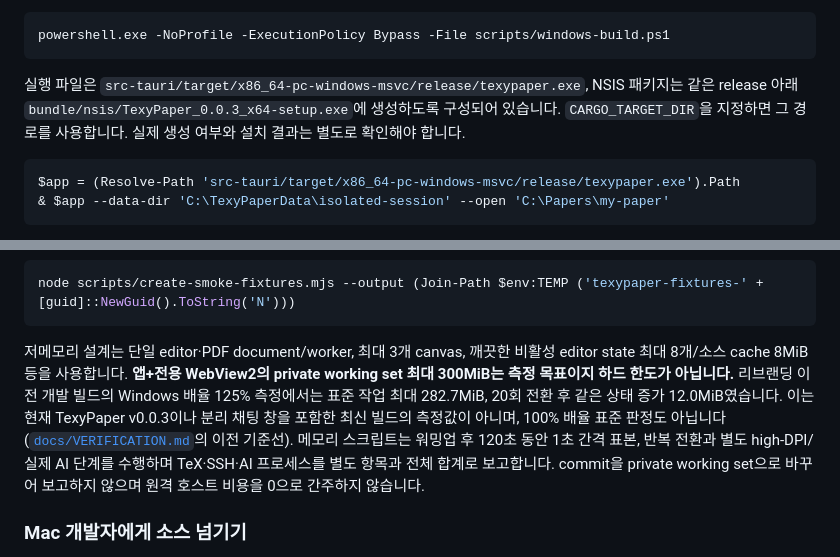
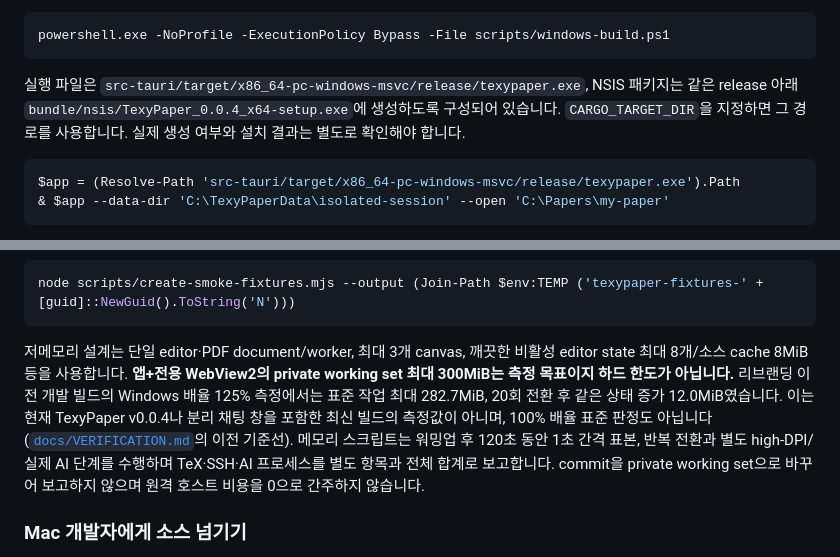
Before and after one commit to HSoo-Kim/texypaper, a Markdown page: README.md, 2 parts joined by grey strips. Drawn GitHub-style.

````diff
--- a/README.md
+++ b/README.md
@@ -205,7 +205,7 @@ pnpm tauri build --ci --target x86_64-pc-windows-msvc --bundles nsis -- --locked
 powershell.exe -NoProfile -ExecutionPolicy Bypass -File scripts/windows-build.ps1
 ```
 
-실행 파일은 `src-tauri/target/x86_64-pc-windows-msvc/release/texypaper.exe`, NSIS 패키지는 같은 release 아래 `bundle/nsis/TexyPaper_0.0.3_x64-setup.exe`에 생성하도록 구성되어 있습니다. `CARGO_TARGET_DIR`을 지정하면 그 경로를 사용합니다. 실제 생성 여부와 설치 결과는 별도로 확인해야 합니다.
+실행 파일은 `src-tauri/target/x86_64-pc-windows-msvc/release/texypaper.exe`, NSIS 패키지는 같은 release 아래 `bundle/nsis/TexyPaper_0.0.4_x64-setup.exe`에 생성하도록 구성되어 있습니다. `CARGO_TARGET_DIR`을 지정하면 그 경로를 사용합니다. 실제 생성 여부와 설치 결과는 별도로 확인해야 합니다.
 
 ```powershell
 $app = (Resolve-Path 'src-tauri/target/x86_64-pc-windows-msvc/release/texypaper.exe').Path
@@ -254,7 +254,7 @@ fixture만 만들려면 별도의 새 디렉터리를 사용합니다.
 node scripts/create-smoke-fixtures.mjs --output (Join-Path $env:TEMP ('texypaper-fixtures-' + [guid]::NewGuid().ToString('N')))
 ```
 
-저메모리 설계는 단일 editor·PDF document/worker, 최대 3개 canvas, 깨끗한 비활성 editor state 최대 8개/소스 cache 8MiB 등을 사용합니다. **앱+전용 WebView2의 private working set 최대 300MiB는 측정 목표이지 하드 한도가 아닙니다.** 리브랜딩 이전 개발 빌드의 Windows 배율 125% 측정에서는 표준 작업 최대 282.7MiB, 20회 전환 후 같은 상태 증가 12.0MiB였습니다. 이는 현재 TexyPaper v0.0.3이나 분리 채팅 창을 포함한 최신 빌드의 측정값이 아니며, 100% 배율 표준 판정도 아닙니다([`docs/VERIFICATION.md`](docs/VERIFICATION.md)의 이전 기준선). 메모리 스크립트는 워밍업 후 120초 동안 1초 간격 표본, 반복 전환과 별도 high-DPI/실제 AI 단계를 수행하며 TeX·SSH·AI 프로세스를 별도 항목과 전체 합계로 보고합니다. commit을 private working set으로 바꾸어 보고하지 않으며 원격 호스트 비용을 0으로 간주하지 않습니다.
+저메모리 설계는 단일 editor·PDF document/worker, 최대 3개 canvas, 깨끗한 비활성 editor state 최대 8개/소스 cache 8MiB 등을 사용합니다. **앱+전용 WebView2의 private working set 최대 300MiB는 측정 목표이지 하드 한도가 아닙니다.** 리브랜딩 이전 개발 빌드의 Windows 배율 125% 측정에서는 표준 작업 최대 282.7MiB, 20회 전환 후 같은 상태 증가 12.0MiB였습니다. 이는 현재 TexyPaper v0.0.4나 분리 채팅 창을 포함한 최신 빌드의 측정값이 아니며, 100% 배율 표준 판정도 아닙니다([`docs/VERIFICATION.md`](docs/VERIFICATION.md)의 이전 기준선). 메모리 스크립트는 워밍업 후 120초 동안 1초 간격 표본, 반복 전환과 별도 high-DPI/실제 AI 단계를 수행하며 TeX·SSH·AI 프로세스를 별도 항목과 전체 합계로 보고합니다. commit을 private working set으로 바꾸어 보고하지 않으며 원격 호스트 비용을 0으로 간주하지 않습니다.
 
 ### Mac 개발자에게 소스 넘기기
 
````
Also changed, not shown: other parts of README.md (+6 -6 lines), CHANGELOG.md (+6 -0 lines), docs/VERIFICATION.md (+23 -3 lines), docs/screenshots/workspace-light.png, 8 other files.
